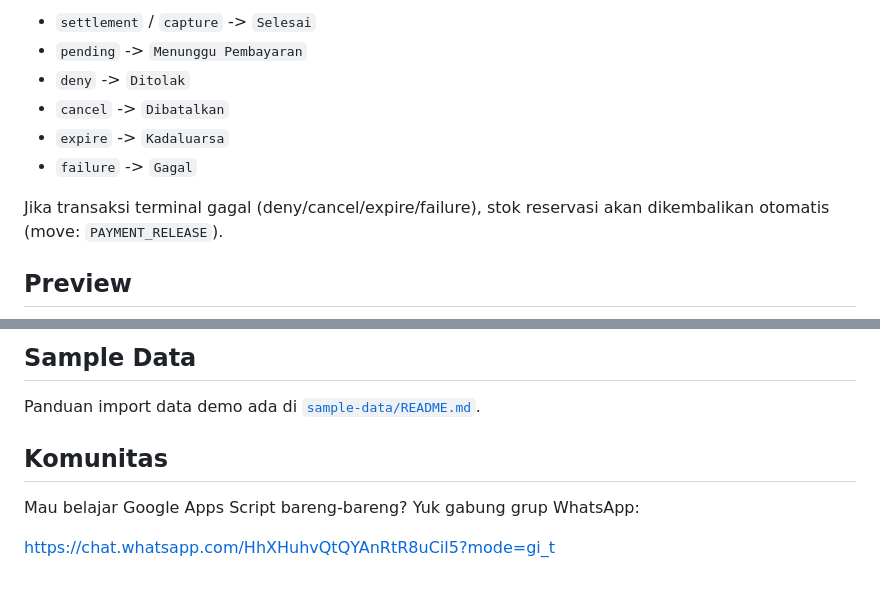
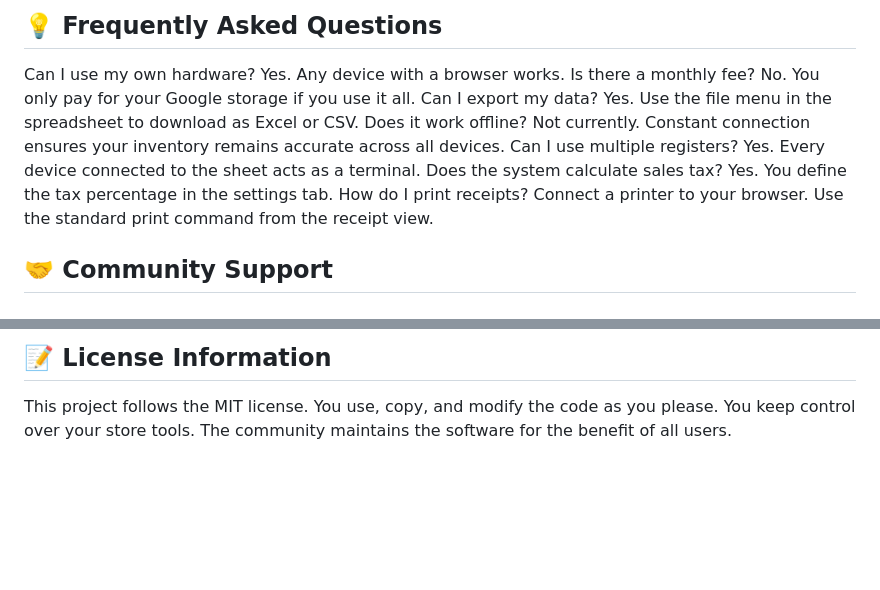
Before and after one commit to Trantu6570/LitPOS-Apps-Script, a Markdown page: README.md, 2 parts joined by grey strips. GitHub-like rendering; blank space fills up the shorter version.

```diff
--- a/README.md
+++ b/README.md
@@ -71,12 +47,13 @@ Anda juga bisa mengelola properti Midtrans dari UI aplikasi:
 
-- `settlement` / `capture` -> `Selesai`
-- `pending` -> `Menunggu Pembayaran`
-- `deny` -> `Ditolak`
-- `cancel` -> `Dibatalkan`
-- `expire` -> `Kadaluarsa`
-- `failure` -> `Gagal`
+## 💡 Frequently Asked Questions
 
-Jika transaksi terminal gagal (deny/cancel/expire/failure), stok reservasi akan dikembalikan otomatis (move: `PAYMENT_RELEASE`).
+Can I use my own hardware? Yes. Any device with a browser works.
+Is there a monthly fee? No. You only pay for your Google storage if you use it all.
+Can I export my data? Yes. Use the file menu in the spreadsheet to download as Excel or CSV.
+Does it work offline? Not currently. Constant connection ensures your inventory remains accurate across all devices.
+Can I use multiple registers? Yes. Every device connected to the sheet acts as a terminal.
+Does the system calculate sales tax? Yes. You define the tax percentage in the settings tab.
+How do I print receipts? Connect a printer to your browser. Use the standard print command from the receipt view.
 
-## Preview
+## 🤝 Community Support
 
@@ -114,10 +61,4 @@ Jika transaksi terminal gagal (deny/cancel/expire/failure), stok reservasi akan
 
-## Sample Data
+## 📝 License Information
 
-Panduan import data demo ada di [`sample-data/README.md`](sample-data/README.md).
-
-## Komunitas
-
-Mau belajar Google Apps Script bareng-bareng? Yuk gabung grup WhatsApp:
-
-https://chat.whatsapp.com/HhXHuhvQtQYAnRtR8uCil5?mode=gi_t
+This project follows the MIT license. You use, copy, and modify the code as you please. You keep control over your store tools. The community maintains the software for the benefit of all users.
```
Also changed, not shown: other parts of README.md (+26 -80 lines).
